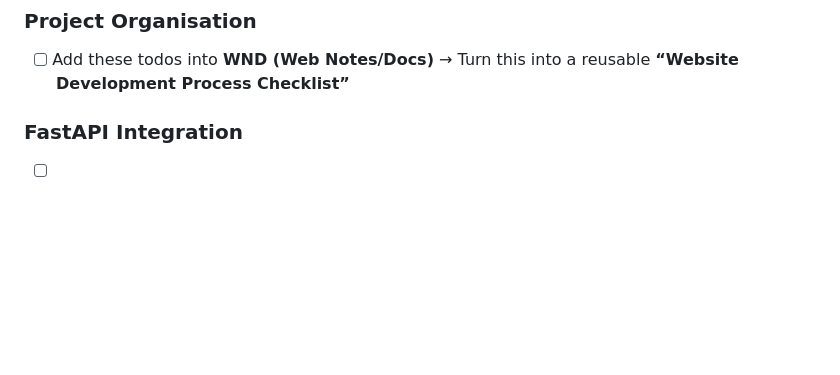
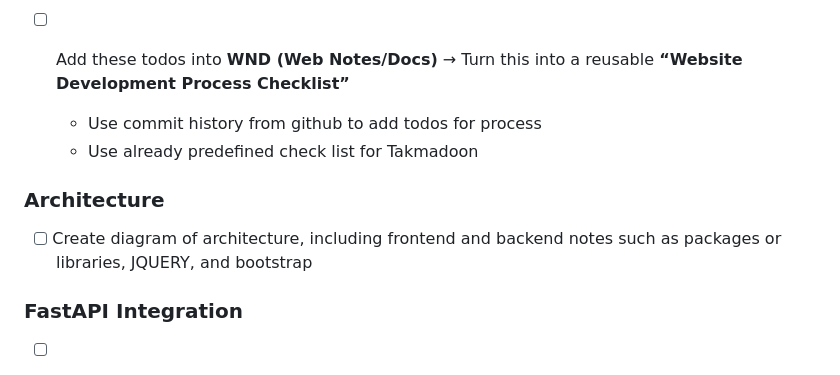
Before and after one commit to GarryJMcBride/bands_auto_site, a Markdown page: todo.md, the part around the change. Rendered like a GitHub page; blank space fills up the shorter version.

Commit message:
chore: edited todo list

```diff
--- a/todo.md
+++ b/todo.md
@@ -12,6 +12,13 @@
 
 * [ ] Add these todos into **WND (Web Notes/Docs)**
   → Turn this into a reusable **“Website Development Process Checklist”**
+
+  - Use commit history from github to add todos for process
+  - Use already predefined check list for Takmadoon
+
+### Architecture
+
+* [ ] Create diagram of architecture, including frontend and backend notes such as packages or libraries, JQUERY, and bootstrap
 
 ### FastAPI Integration
 
```
